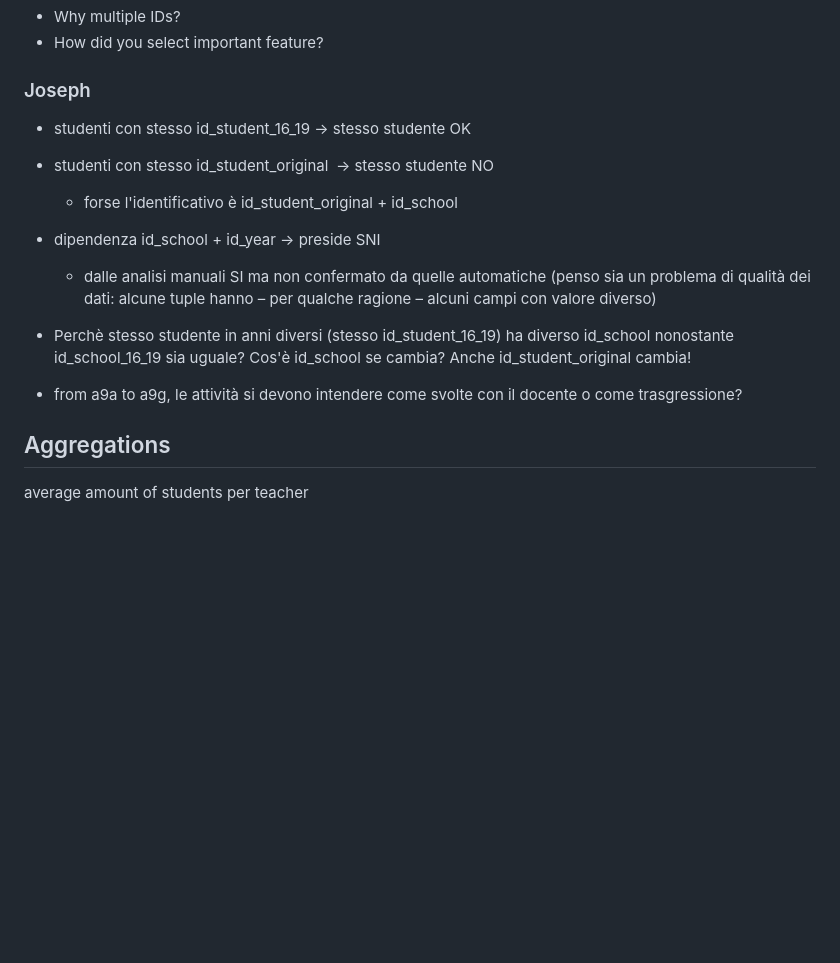
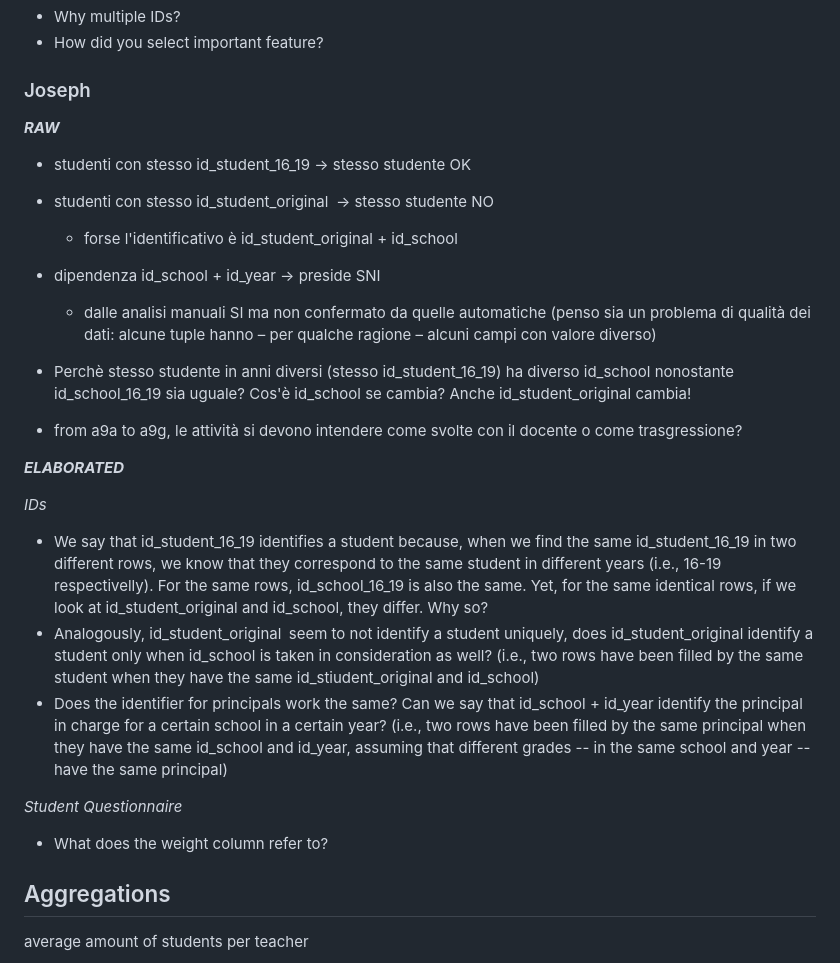
Before and after one commit to aequitas-aod/experiment-ull-dataset-preprocessing, a Markdown page: README.md, the part around the change. Rendered like a GitHub page; blank space fills up the shorter version.

```diff
--- a/README.md
+++ b/README.md
@@ -46,6 +46,8 @@ For family and student context questionnaires, students take the envelopes home.
 
 ### Joseph
 
+***RAW***
+
 - studenti  con stesso id_student_16_19  -> stesso studente OK
 - studenti  con stesso id_student_original -> stesso studente NO
     - forse l'identificativo  è id_student_original + id_school
@@ -56,6 +58,19 @@ For family and student context questionnaires, students take the envelopes home.
 
 - from a9a to a9g, le attività si devono intendere come svolte con il docente o come trasgressione?
 
+***ELABORATED***
+
+*IDs*
+
+- We say that id_student_16_19 identifies a student because, when we find the same id_student_16_19 in two different rows, we know that they correspond to the same student in different years (i.e., 16-19 respectivelly). For the same rows, id_school_16_19 is also the same. Yet, for the same identical rows, if we look at id_student_original and id_school, they differ. Why so?
+- Analogously, id_student_original seem to not identify a student uniquely, does id_student_original identify a student only when id_school is taken in consideration as well? (i.e., two rows have been filled by the same student when they have the same id_stiudent_original and id_school)
+- Does the identifier for principals work the same? Can we say that id_school + id_year identify the principal in charge for a certain school in a certain year? (i.e., two rows have been filled by the same principal when they have the same id_school and id_year, assuming that different grades -- in the same school and year -- have the same principal)
+
+*Student Questionnaire*
+
+- What does the weight column refer to?
+
+
 ## Aggregations
 
 average amount of students per teacher
```
